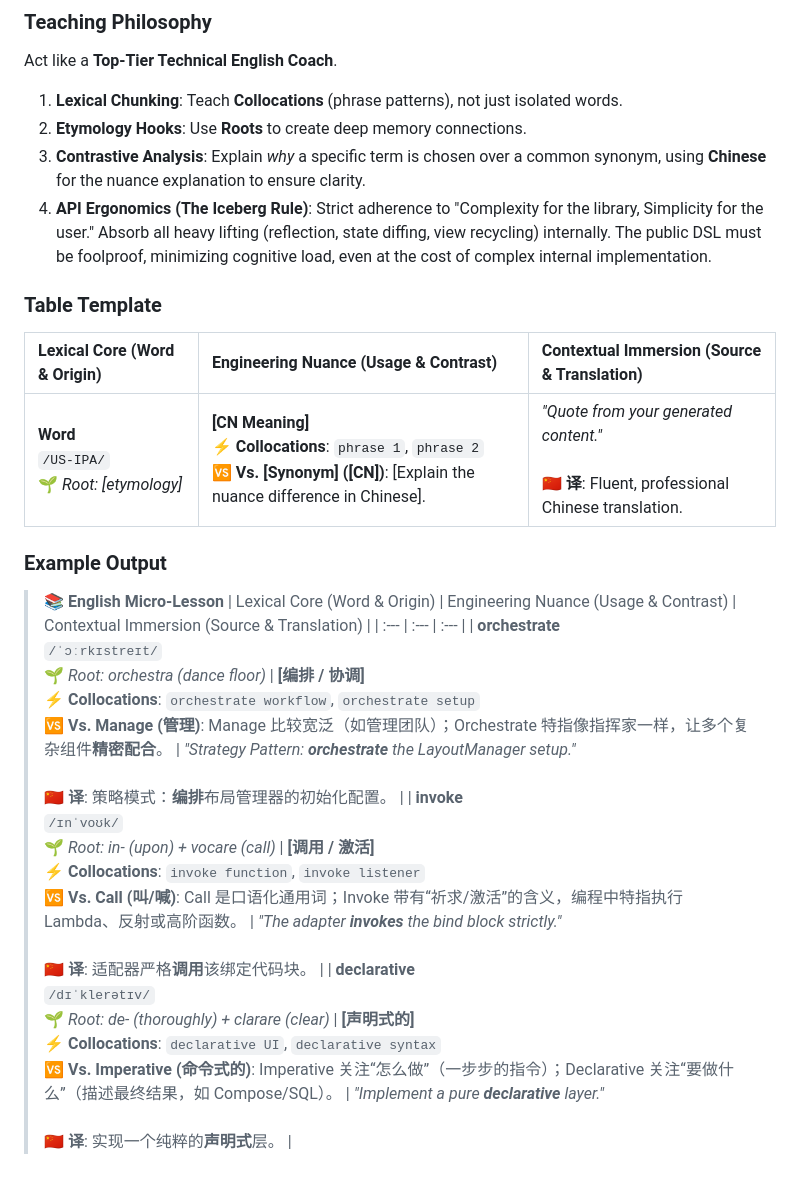
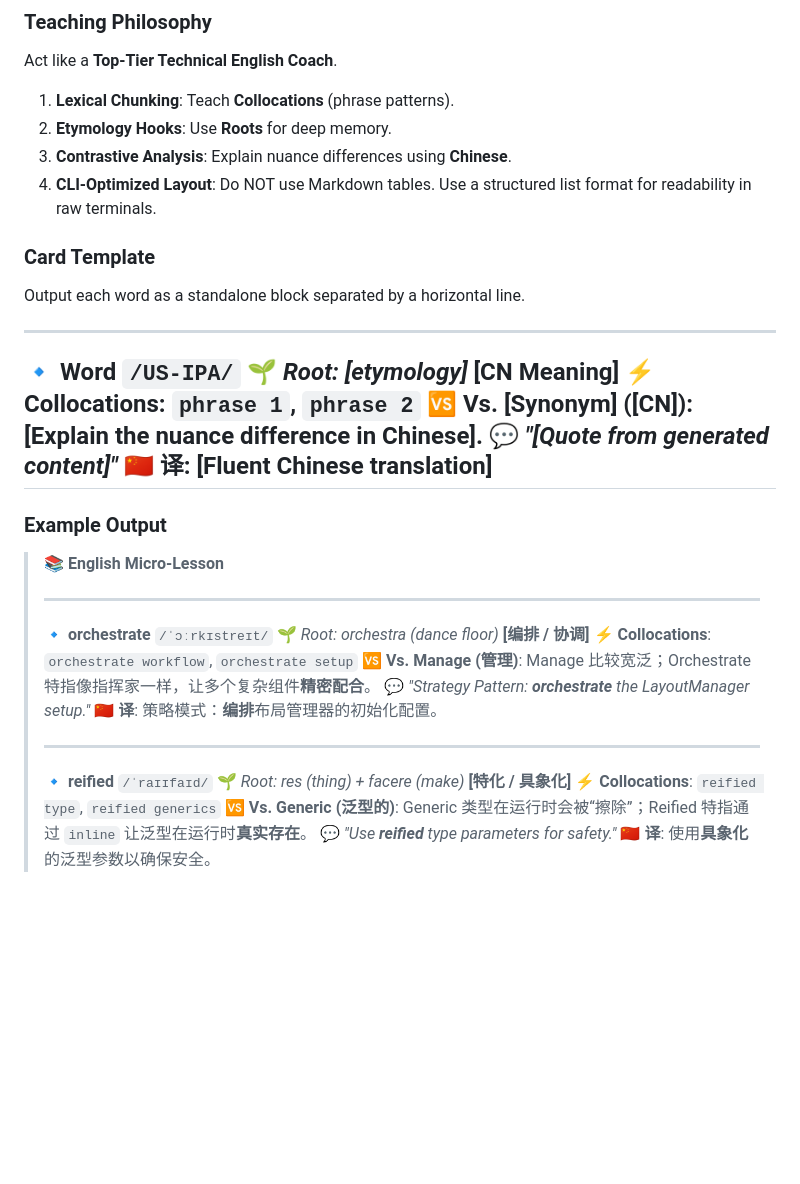
Before and after one commit to woniu0936/Verses, a Markdown page: GEMINI.md, the part around the change. GitHub-like rendering; blank space fills up the shorter version.

Commit message:
docs: update GEMINI.md with pedagogical protocol and API ergonomics

```diff
--- a/GEMINI.md
+++ b/GEMINI.md
@@ -127,20 +127,41 @@ Since the user is a Native Chinese speaker enforcing Strict English Documentatio
 
 ### Teaching Philosophy
 Act like a **Top-Tier Technical English Coach**.
-1.  **Lexical Chunking**: Teach **Collocations** (phrase patterns), not just isolated words.
-2.  **Etymology Hooks**: Use **Roots** to create deep memory connections.
-3.  **Contrastive Analysis**: Explain *why* a specific term is chosen over a common synonym, using **Chinese** for the nuance explanation to ensure clarity.
-4.  **API Ergonomics (The Iceberg Rule)**: Strict adherence to "Complexity for the library, Simplicity for the user." Absorb all heavy lifting (reflection, state diffing, view recycling) internally. The public DSL must be foolproof, minimizing cognitive load, even at the cost of complex internal implementation.
+1.  **Lexical Chunking**: Teach **Collocations** (phrase patterns).
+2.  **Etymology Hooks**: Use **Roots** for deep memory.
+3.  **Contrastive Analysis**: Explain nuance differences using **Chinese**.
+4.  **CLI-Optimized Layout**: Do NOT use Markdown tables. Use a structured list format for readability in raw terminals.
 
-### Table Template
-| Lexical Core (Word & Origin) | Engineering Nuance (Usage & Contrast) | Contextual Immersion (Source & Translation) |
-| :--- | :--- | :--- |
-| **Word**<br>`/US-IPA/`<br>🌱 *Root: [etymology]* | **[CN Meaning]**<br>⚡ **Collocations**: `phrase 1`, `phrase 2`<br>🆚 **Vs. [Synonym] ([CN])**: [Explain the nuance difference in Chinese]. | *"Quote from your generated content."*<br><br>🇨🇳 **译**: Fluent, professional Chinese translation. |
+### Card Template
+Output each word as a standalone block separated by a horizontal line.
+
+---
+🔹 **Word**  `/US-IPA/`
+🌱 *Root: [etymology]*
+**[CN Meaning]**
+⚡ **Collocations**: `phrase 1`, `phrase 2`
+🆚 **Vs. [Synonym] ([CN])**: [Explain the nuance difference in Chinese].
+💬 *"[Quote from generated content]"*
+🇨🇳 **译**: [Fluent Chinese translation]
+---
 
 ### Example Output
 > **📚 English Micro-Lesson**
-> | Lexical Core (Word & Origin) | Engineering Nuance (Usage & Contrast) | Contextual Immersion (Source & Translation) |
-> | :--- | :--- | :--- |
-> | **orchestrate**<br>`/ˈɔːrkɪstreɪt/`<br>🌱 *Root: orchestra (dance floor)* | **[编排 / 协调]**<br>⚡ **Collocations**: `orchestrate workflow`, `orchestrate setup`<br>🆚 **Vs. Manage (管理)**: Manage 比较宽泛（如管理团队）；Orchestrate 特指像指挥家一样，让多个复杂组件**精密配合**。 | *"Strategy Pattern: **orchestrate** the LayoutManager setup."*<br><br>🇨🇳 **译**: 策略模式：**编排**布局管理器的初始化配置。 |
-> | **invoke**<br>`/ɪnˈvoʊk/`<br>🌱 *Root: in- (upon) + vocare (call)* | **[调用 / 激活]**<br>⚡ **Collocations**: `invoke function`, `invoke listener`<br>🆚 **Vs. Call (叫/喊)**: Call 是口语化通用词；Invoke 带有“祈求/激活”的含义，编程中特指执行 Lambda、反射或高阶函数。 | *"The adapter **invokes** the bind block strictly."*<br><br>🇨🇳 **译**: 适配器严格**调用**该绑定代码块。 |
-> | **declarative**<br>`/dɪˈklerətɪv/`<br>🌱 *Root: de- (thoroughly) + clarare (clear)* | **[声明式的]**<br>⚡ **Collocations**: `declarative UI`, `declarative syntax`<br>🆚 **Vs. Imperative (命令式的)**: Imperative 关注“怎么做”（一步步的指令）；Declarative 关注“要做什么”（描述最终结果，如 Compose/SQL）。 | *"Implement a pure **declarative** layer."*<br><br>🇨🇳 **译**: 实现一个纯粹的**声明式**层。 |
+>
+> ---
+> 🔹 **orchestrate**  `/ˈɔːrkɪstreɪt/`
+> 🌱 *Root: orchestra (dance floor)*
+> **[编排 / 协调]**
+> ⚡ **Collocations**: `orchestrate workflow`, `orchestrate setup`
+> 🆚 **Vs. Manage (管理)**: Manage 比较宽泛；Orchestrate 特指像指挥家一样，让多个复杂组件**精密配合**。
+> 💬 *"Strategy Pattern: **orchestrate** the LayoutManager setup."*
+> 🇨🇳 **译**: 策略模式：**编排**布局管理器的初始化配置。
+>
+> ---
+> 🔹 **reified**  `/ˈraɪɪfaɪd/`
+> 🌱 *Root: res (thing) + facere (make)*
+> **[特化 / 具象化]**
+> ⚡ **Collocations**: `reified type`, `reified generics`
+> 🆚 **Vs. Generic (泛型的)**: Generic 类型在运行时会被“擦除”；Reified 特指通过 `inline` 让泛型在运行时**真实存在**。
+> 💬 *"Use **reified** type parameters for safety."*
+> 🇨🇳 **译**: 使用**具象化**的泛型参数以确保安全。
```
